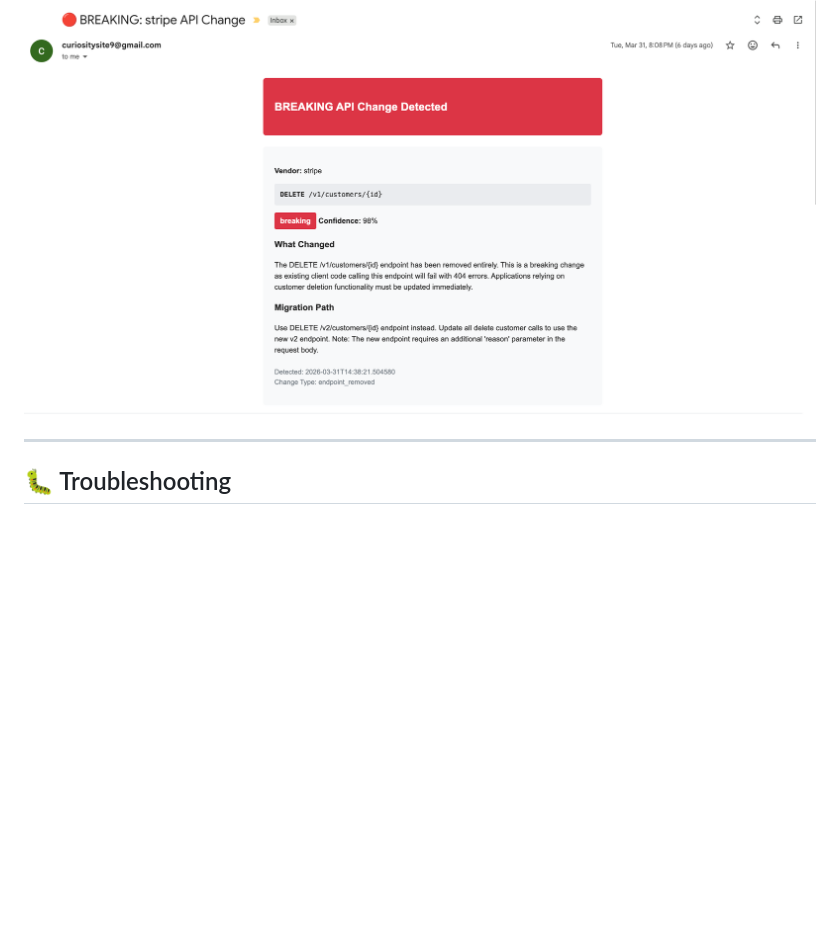
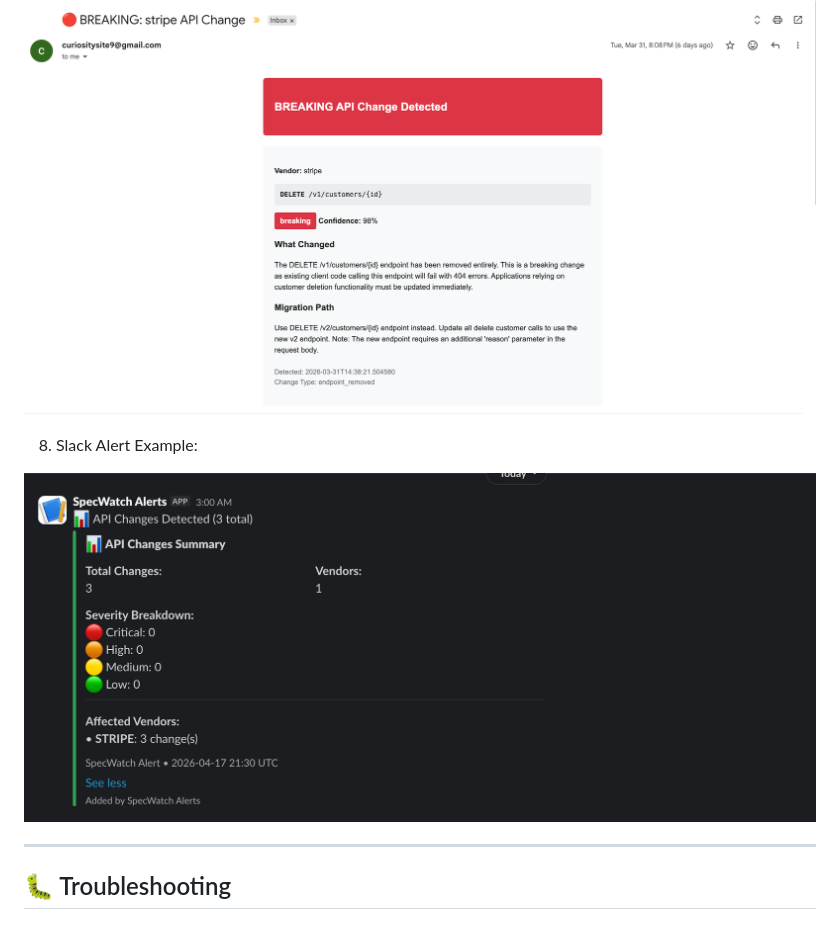
Before and after one commit to Adityajha0808/specwatch-platform, a Markdown page: README.md, the part around the change. GitHub-like rendering; pictures changed too: docs/images/slack_alert_example.png (added); blank space fills up the shorter version.

Commit message:
Add Slack alert example in Readme

```diff
--- a/README.md
+++ b/README.md
@@ -722,6 +722,10 @@ Added the following screenshots:
 
 ![Email Alert Example](docs/images/email_alert_example.png)
 
+8. Slack Alert Example:
+
+![Slack Alert Example](docs/images/slack_alert_example.png)
+
 ---
 
 ## 🐛 Troubleshooting
```
